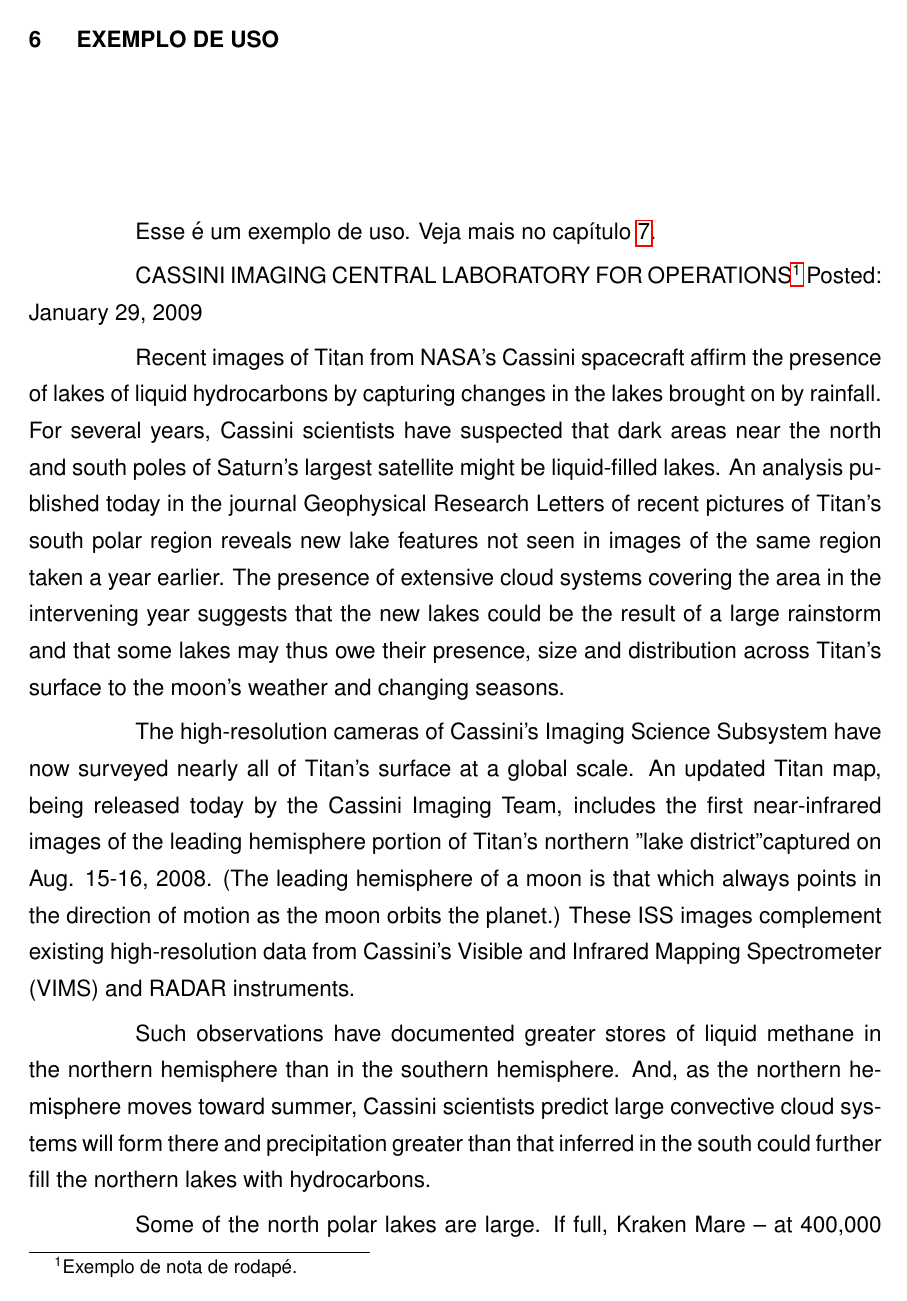
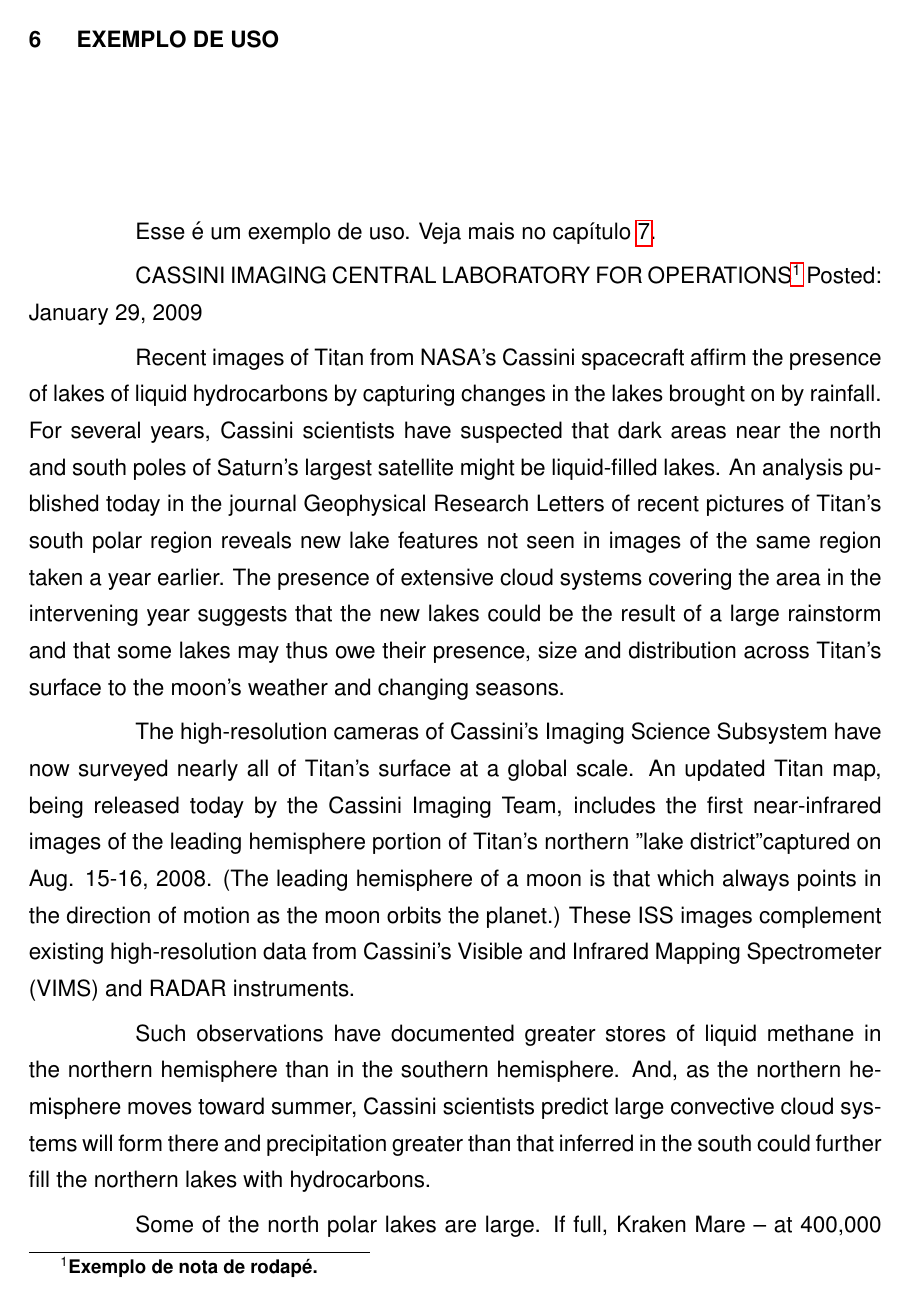
Before and after one commit to miguelmoreto/utfprtex, a LaTeX document (doc/latex/utfprtex/exemploProposta/proposta.tex, which reads tex/latex/utfprtex/utfprtex.cls, tex/latex/utfprtex/utfprtexPropostaTCC.sty, tex/latex/utfprtex/utfprtexTCC.sty): page 9 of 14. Compiled offline with pdfLaTeX; the source files are stored in an older character set and shown here as Unicode; a LaTeX package or settings file that is missing is left out.

Commit message:
Correções do Issue 2 realizadas.

```diff
--- a/doc/latex/utfprtex/exemploProposta/proposta.tex
+++ b/doc/latex/utfprtex/exemploProposta/proposta.tex
@@ -5,7 +5,7 @@
 %
 % Use por sua conta e risco.
 % Definição da classe a ser utilizada:
-\documentclass[capchap,capsec,sumarioincompleto,a4paper,12pt,ruledheader,normaltoc]{utfprtex}%
+\documentclass[capchap,sumarioincompleto,a4paper,12pt,ruledheader,normaltoc]{utfprtex}%
 % O significado das opções é apresentado no manual do abntex.
 
 % Sempre mantenha seu Tex / Miktex atualizado.
--- a/tex/latex/utfprtex/utfprtex.cls
+++ b/tex/latex/utfprtex/utfprtex.cls
@@ -1802,7 +1803,7 @@
    \pretextualchapter{\ABNTabstractname}%
    \ifthenelse{\boolean{ABNThypertoc}}{\renewcommand{\chaptertype}{}}{}
    \begin{espacosimples}%
-	 \noindent%
+	 %
   }%
   {%
 	\par%
@@ -1821,7 +1822,7 @@
    \pretextualchapter{\resumoname}%
    \ifthenelse{\boolean{ABNThypertoc}}{\renewcommand{\chaptertype}{}}{}
    \begin{espacosimples}%
-	 \noindent%
+	 %
   }%
   {%
 	\par%
@@ -1858,10 +1859,19 @@
 \newenvironment{Dedicatoria}%
   {%
    \if@openright\cleardoublepage\else\clearpage\fi%
-   \pretextualchapter{Dedicat\'oria}%
+	~
+
+	 \vfill
+	%\vspace{0.3\textheight}
+	\hfill
+	\begin{minipage}{0.7\textwidth}%
+   %\pretextualchapter{Dedicat\'oria}%
    %\begin{center}
   }%
-  {%\end{center}
+  {%\end{center}~
+	~
+	\vspace{1cm}
+	\end{minipage}
   }
 
 %%%%%%% Folha de aprovacao %%%%%%%
--- a/tex/latex/utfprtex/utfprtexPropostaTCC.sty
+++ b/tex/latex/utfprtex/utfprtexPropostaTCC.sty
@@ -18,6 +18,8 @@
 \RequirePackage[latin1]{inputenc}
 
 \RequirePackage{tocloft}
+\RequirePackage{footmisc}
+
 
 % Para inserir o 'Figura X: ' na lista de figuras
 \newlength{\mylen}
@@ -27,7 +29,28 @@
 \settowidth{\mylen}{\cftfigpresnum\cftfigaftersnum}
 \addtolength{\cftfignumwidth}{\mylen}
 
+% Configuração do Tocloft para formatação do sumário.
+\renewcommand{\cftchapfont}{\bfseries\MakeUppercase} % change chapter headings to uppercase
+\renewcommand{\cftsecfont}{\MakeUppercase}
+\renewcommand{\cftchapafterpnum}{\vspace{4pt}}
+\renewcommand{\cftchapdotsep}{2}
+\renewcommand{\cftsecdotsep}{2}
+\renewcommand{\cftsubsecdotsep}{2}
+\renewcommand{\cftsubsubsecdotsep}{2}
 
+\setlength{\cftbeforesecskip}{0pt}
+\setlength{\cftbeforechapskip}{4pt}
+\setlength{\cftbeforesubsecskip}{-5pt}
+\setlength{\cftbeforesubsubsecskip}{-5pt}
+\setlength{\cftsecindent}{0pt}
+\setlength{\cftsubsecindent}{0pt}
+\setlength{\cftsubsubsecindent}{0pt}
+
+
+\setcounter{tocdepth}{3}
+\setcounter{secnumdepth}{5}
+
+\renewcommand\footnotelayout{\bfseries}
 
 % Formatando Captions das figuras e tabelas:
 \usepackage[font=small,labelfont=bf,justification=justified,singlelinecheck=false]{caption}
--- a/tex/latex/utfprtex/utfprtexTCC.sty
+++ b/tex/latex/utfprtex/utfprtexTCC.sty
@@ -17,6 +17,7 @@
 \RequirePackage[latin1]{inputenc}
 
 \RequirePackage{tocloft}
+\RequirePackage{footmisc}
 
 % Para inserir o 'Figura X: ' na lista de figuras
 \newlength{\mylen}
@@ -28,7 +29,11 @@
 
 
 % Formatando Captions das figuras e tabelas:
-\usepackage[font=small,labelfont=bf]{caption}
+%\usepackage[font=small,labelfont=bf]{caption}
+% Formatando Captions das figuras e tabelas:
+\usepackage[font=small,labelfont=bf,justification=justified,singlelinecheck=false]{caption}
+
+
 \renewcommand{\captionfont}{\small\bf}
 %\RequirePackage{abnt}
 
@@ -88,7 +93,7 @@
 \setlength{\parindent}{2cm}
 \setlength{\parskip}{0.15cm}
 
-
+\renewcommand\footnotelayout{\bfseries}
 
 % DIFINICOES DE TEXTOS:
 \renewcommand{\ABNTtextoaprovacaodata}{Trabalho de Conclusão de Curso de graduação, apresentado à disciplina de Trabalho de Conclusão de Curso 2, do Curso de Engenharia Elétrica da Coordenação de Engenharia Elétrica - {COELT} - da Universidade Tecnológica Federal do Paraná - UTFPR, Campus Pato Branco, como requisito parcial para obtenção do título de Engenheiro.}
```
Also changed, not shown: doc/latex/utfprtex/exemploTcc/tcc.tex (+13 -4 lines), doc/latex/utfprtex/exemploProposta/proposta.pdf (added), doc/latex/utfprtex/exemploTcc/tcc.pdf, tex/latex/utfprtex/utfprtex.cls (1 more changed lines), 2 other files.
